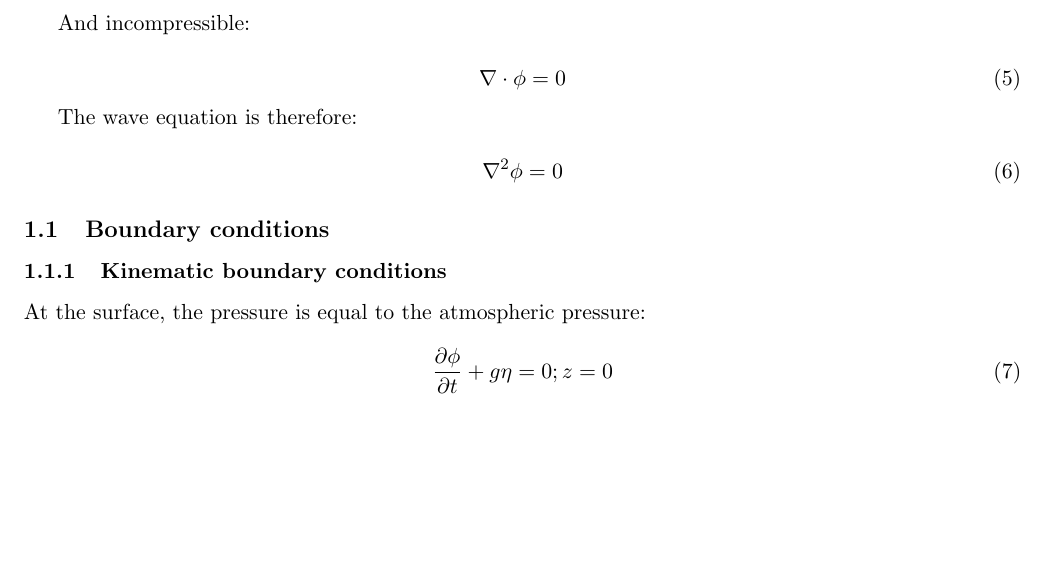
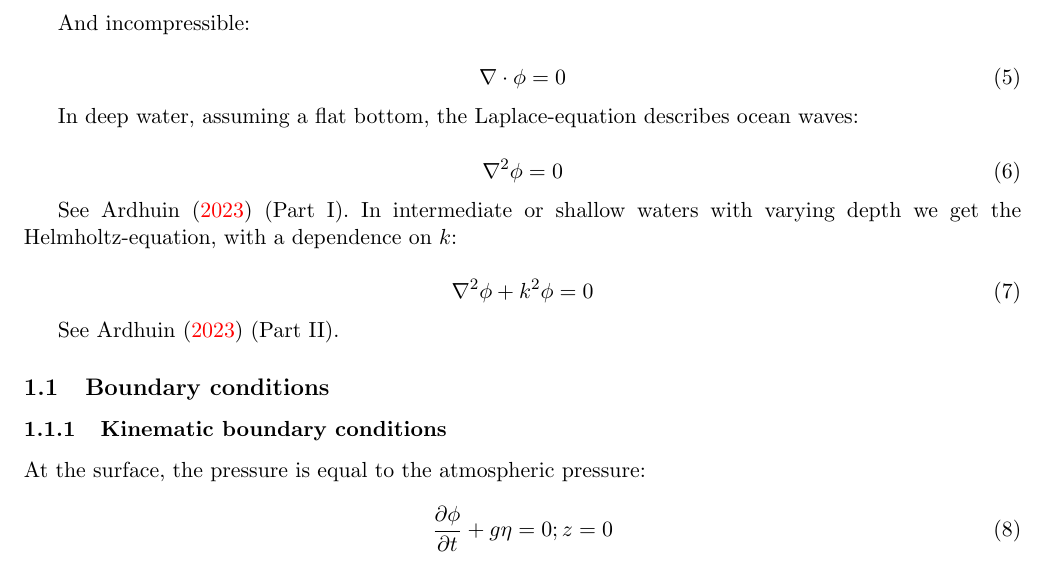
Before and after one commit to gauteh/ohbemn, a LaTeX document (paper/main.tex): part of page 1 of 4, cut so that both start at the same text, the shorter picture padded with empty space. Compiled offline with pdfLaTeX.

Commit message:
deep = laplace, interm = helmholtz

```diff
--- a/paper/main.tex
+++ b/paper/main.tex
@@ -61,11 +61,21 @@ And incompressible:
   \nabla \cdot \phi = 0
 \end{equation}
 
-The wave equation is therefore:
+In deep water, assuming a flat bottom, the Laplace-equation describes ocean waves:
 
 \begin{equation}
   \nabla^2 \phi = 0 \label{eq:wave-eq-laplace}
 \end{equation}
+
+See \textcite{ardhuin2023OceanWavesGeosciences} (Part I). In intermediate or
+shallow waters with varying depth we get the Helmholtz-equation, with a
+dependence on $k$:
+
+\begin{equation}
+  \nabla^2 \phi + k^2 \phi = 0 \label{eq:wave-eq-helmholtz}
+\end{equation}
+
+See \textcite{ardhuin2023OceanWavesGeosciences} (Part II).
 
 \subsection{Boundary conditions}
 
```
Also changed, not shown: paper/ohbemn.bib (+12 -0 lines), 3 other files.
